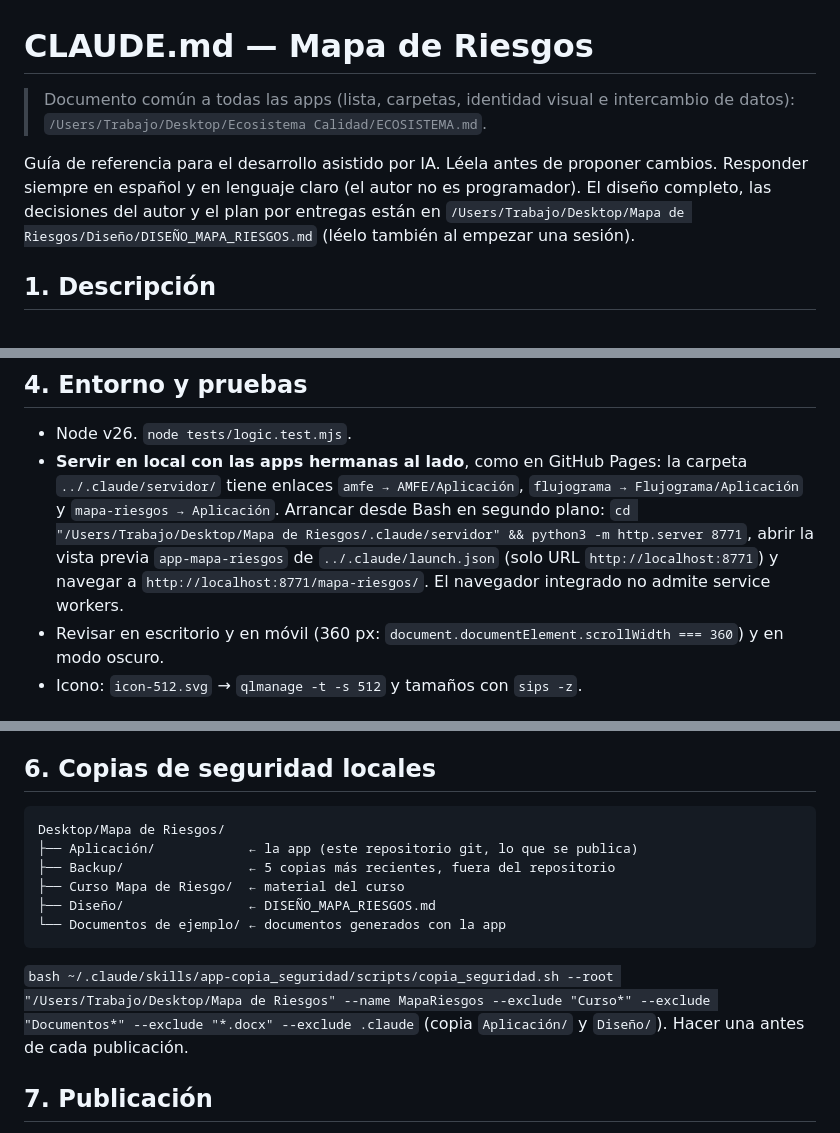
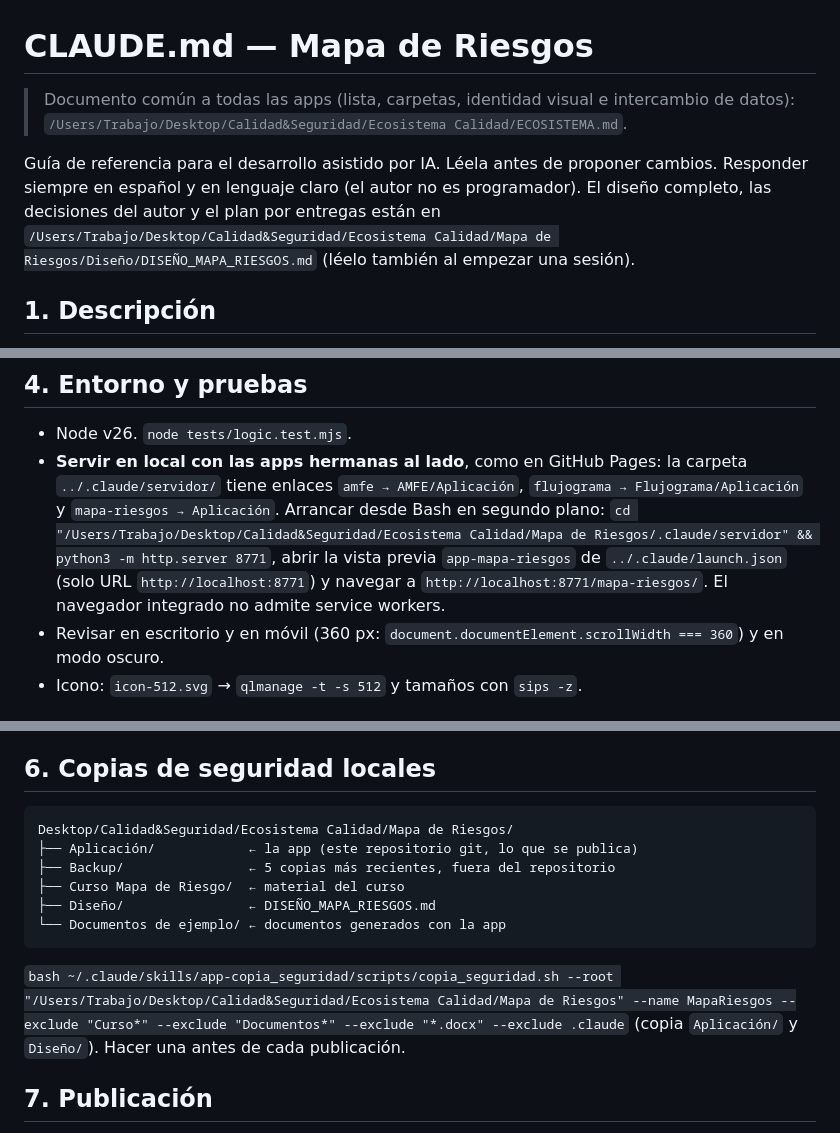
Before and after one commit to cjgaland/mapa-riesgos, a Markdown page: CLAUDE.md, 3 parts joined by grey strips. GitHub-like rendering.

Commit message:
Actualiza rutas locales tras reorganizar el Escritorio
La carpeta del proyecto se ha movido a su bloque del Escritorio (23/10/2026).
Solo cambian rutas en CLAUDE.md; el código de la app no cambia.

Co-Authored-By: Claude Opus 5.5 <noreply@anthropic.com>

````diff
--- a/CLAUDE.md
+++ b/CLAUDE.md
@@ -1,8 +1,8 @@
 # CLAUDE.md — Mapa de Riesgos
 
-> Documento común a todas las apps (lista, carpetas, identidad visual e intercambio de datos): `/Users/Trabajo/Desktop/Ecosistema Calidad/ECOSISTEMA.md`.
+> Documento común a todas las apps (lista, carpetas, identidad visual e intercambio de datos): `/Users/Trabajo/Desktop/Calidad&Seguridad/Ecosistema Calidad/ECOSISTEMA.md`.
 
-Guía de referencia para el desarrollo asistido por IA. Léela antes de proponer cambios. Responder siempre en español y en lenguaje claro (el autor no es programador). El diseño completo, las decisiones del autor y el plan por entregas están en `/Users/Trabajo/Desktop/Mapa de Riesgos/Diseño/DISEÑO_MAPA_RIESGOS.md` (léelo también al empezar una sesión).
+Guía de referencia para el desarrollo asistido por IA. Léela antes de proponer cambios. Responder siempre en español y en lenguaje claro (el autor no es programador). El diseño completo, las decisiones del autor y el plan por entregas están en `/Users/Trabajo/Desktop/Calidad&Seguridad/Ecosistema Calidad/Mapa de Riesgos/Diseño/DISEÑO_MAPA_RIESGOS.md` (léelo también al empezar una sesión).
 
 ## 1. Descripción
 PWA estática (sin build, sin dependencias, sin CDN) que guía **paso a paso y de forma didáctica** la elaboración del **Mapa de Riesgos de cualquier proceso sanitario**:
@@ -60,7 +60,7 @@ Archivos:
 
 ## 4. Entorno y pruebas
 - Node v26. `node tests/logic.test.mjs`.
-- **Servir en local con las apps hermanas al lado**, como en GitHub Pages: la carpeta `../.claude/servidor/` tiene enlaces `amfe → AMFE/Aplicación`, `flujograma → Flujograma/Aplicación` y `mapa-riesgos → Aplicación`. Arrancar desde Bash en segundo plano: `cd "/Users/Trabajo/Desktop/Mapa de Riesgos/.claude/servidor" && python3 -m http.server 8771`, abrir la vista previa `app-mapa-riesgos` de `../.claude/launch.json` (solo URL `http://localhost:8771`) y navegar a `http://localhost:8771/mapa-riesgos/`. El navegador integrado no admite service workers.
+- **Servir en local con las apps hermanas al lado**, como en GitHub Pages: la carpeta `../.claude/servidor/` tiene enlaces `amfe → AMFE/Aplicación`, `flujograma → Flujograma/Aplicación` y `mapa-riesgos → Aplicación`. Arrancar desde Bash en segundo plano: `cd "/Users/Trabajo/Desktop/Calidad&Seguridad/Ecosistema Calidad/Mapa de Riesgos/.claude/servidor" && python3 -m http.server 8771`, abrir la vista previa `app-mapa-riesgos` de `../.claude/launch.json` (solo URL `http://localhost:8771`) y navegar a `http://localhost:8771/mapa-riesgos/`. El navegador integrado no admite service workers.
 - Revisar en escritorio y en móvil (360 px: `document.documentElement.scrollWidth === 360`) y en modo oscuro.
 - Icono: `icon-512.svg` → `qlmanage -t -s 512` y tamaños con `sips -z`.
 
@@ -69,14 +69,14 @@ Archivos:
 
 ## 6. Copias de seguridad locales
 ```
-Desktop/Mapa de Riesgos/
+Desktop/Calidad&Seguridad/Ecosistema Calidad/Mapa de Riesgos/
 ├── Aplicación/            ← la app (este repositorio git, lo que se publica)
 ├── Backup/                ← 5 copias más recientes, fuera del repositorio
 ├── Curso Mapa de Riesgo/  ← material del curso
 ├── Diseño/                ← DISEÑO_MAPA_RIESGOS.md
 └── Documentos de ejemplo/ ← documentos generados con la app
 ```
-`bash ~/.claude/skills/app-copia_seguridad/scripts/copia_seguridad.sh --root "/Users/Trabajo/Desktop/Mapa de Riesgos" --name MapaRiesgos --exclude "Curso*" --exclude "Documentos*" --exclude "*.docx" --exclude .claude` (copia `Aplicación/` y `Diseño/`). Hacer una antes de cada publicación.
+`bash ~/.claude/skills/app-copia_seguridad/scripts/copia_seguridad.sh --root "/Users/Trabajo/Desktop/Calidad&Seguridad/Ecosistema Calidad/Mapa de Riesgos" --name MapaRiesgos --exclude "Curso*" --exclude "Documentos*" --exclude "*.docx" --exclude .claude` (copia `Aplicación/` y `Diseño/`). Hacer una antes de cada publicación.
 
 ## 7. Publicación
 Publicada (2026-10-23, v2026.05) en el repositorio `cjgaland/mapa-riesgos` (GitHub Pages desde `main`, raíz → https://cjgaland.github.io/mapa-riesgos/, hermana de `/amfe/` y `/flujograma/`, de donde carga los motores). Publicar **solo cuando el autor lo pida**, después de comprobar que los motores publicados de AMFE y Flujograma pasan `comprobarMotor` (descargar `https://cjgaland.github.io/amfe/logic.js` y `/flujograma/logic.js` y probarlos en Node; así se hizo al publicar la v2026.05). Pasos por versión: copia de seguridad; `NOVEDADES` + `APP_VERSION`; mismos `?v=` en index.html; subir `CACHE_NAME` en sw.js; tests; commit en español terminado en `Co-Authored-By: Claude Opus 5.5 <noreply@anthropic.com>`; push.
````
